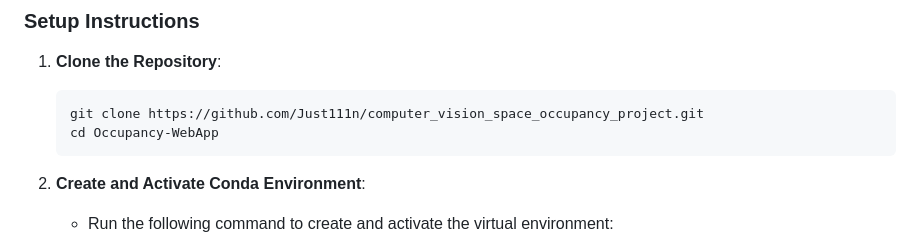
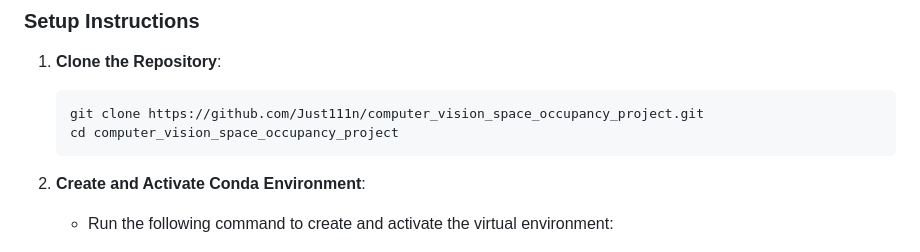
Before and after one commit to Just111n/computer_vision_space_occupancy_project, a Markdown page: README.md, the part around the change. Drawn GitHub-style.

````diff
--- a/README.md
+++ b/README.md
@@ -35,7 +35,7 @@ Occupancy-WebApp/
 
    ```bash
    git clone https://github.com/Just111n/computer_vision_space_occupancy_project.git
-   cd Occupancy-WebApp
+   cd computer_vision_space_occupancy_project
    ```
 
 2. **Create and Activate Conda Environment**:
````
